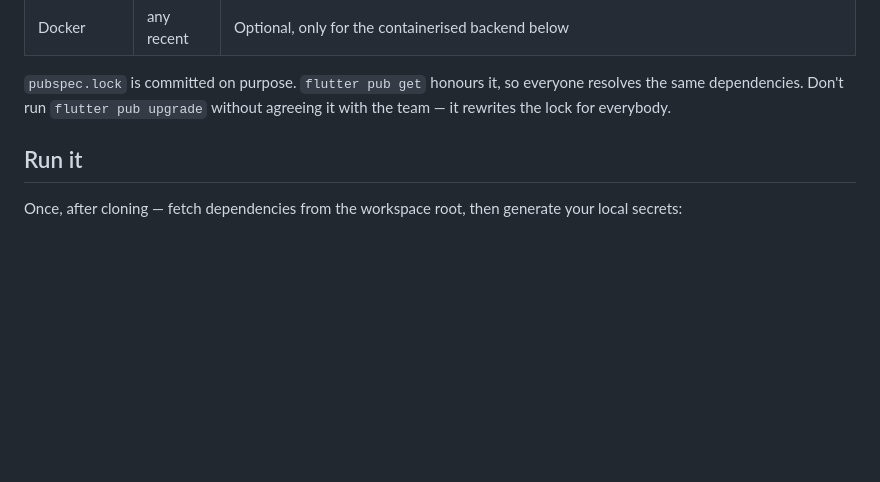
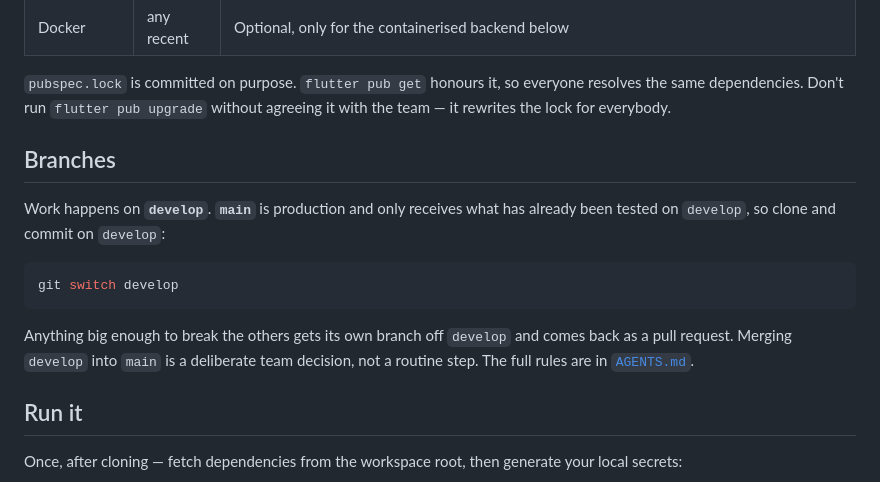
Before and after one commit to Daniel-Escamilla/Hackathon_Serverpod, a Markdown page: README.md, the part around the change. GitHub-like rendering; blank space fills up the shorter version.

````diff
--- a/README.md
+++ b/README.md
@@ -26,6 +26,19 @@ the platform. Check yours with `flutter --version` and `serverpod --version`.
 `pubspec.lock` is committed on purpose. `flutter pub get` honours it, so everyone resolves the
 same dependencies. Don't run `flutter pub upgrade` without agreeing it with the team — it
 rewrites the lock for everybody.
+
+## Branches
+
+Work happens on **`develop`**. **`main`** is production and only receives what has already been
+tested on `develop`, so clone and commit on `develop`:
+
+```sh
+git switch develop
+```
+
+Anything big enough to break the others gets its own branch off `develop` and comes back as a pull
+request. Merging `develop` into `main` is a deliberate team decision, not a routine step. The full
+rules are in [`AGENTS.md`](AGENTS.md#branches).
 
 ## Run it
 
````
Also changed, not shown: AGENTS.md (+23 -0 lines), hackathon_serverpod/AGENTS.md (+4 -2 lines).
